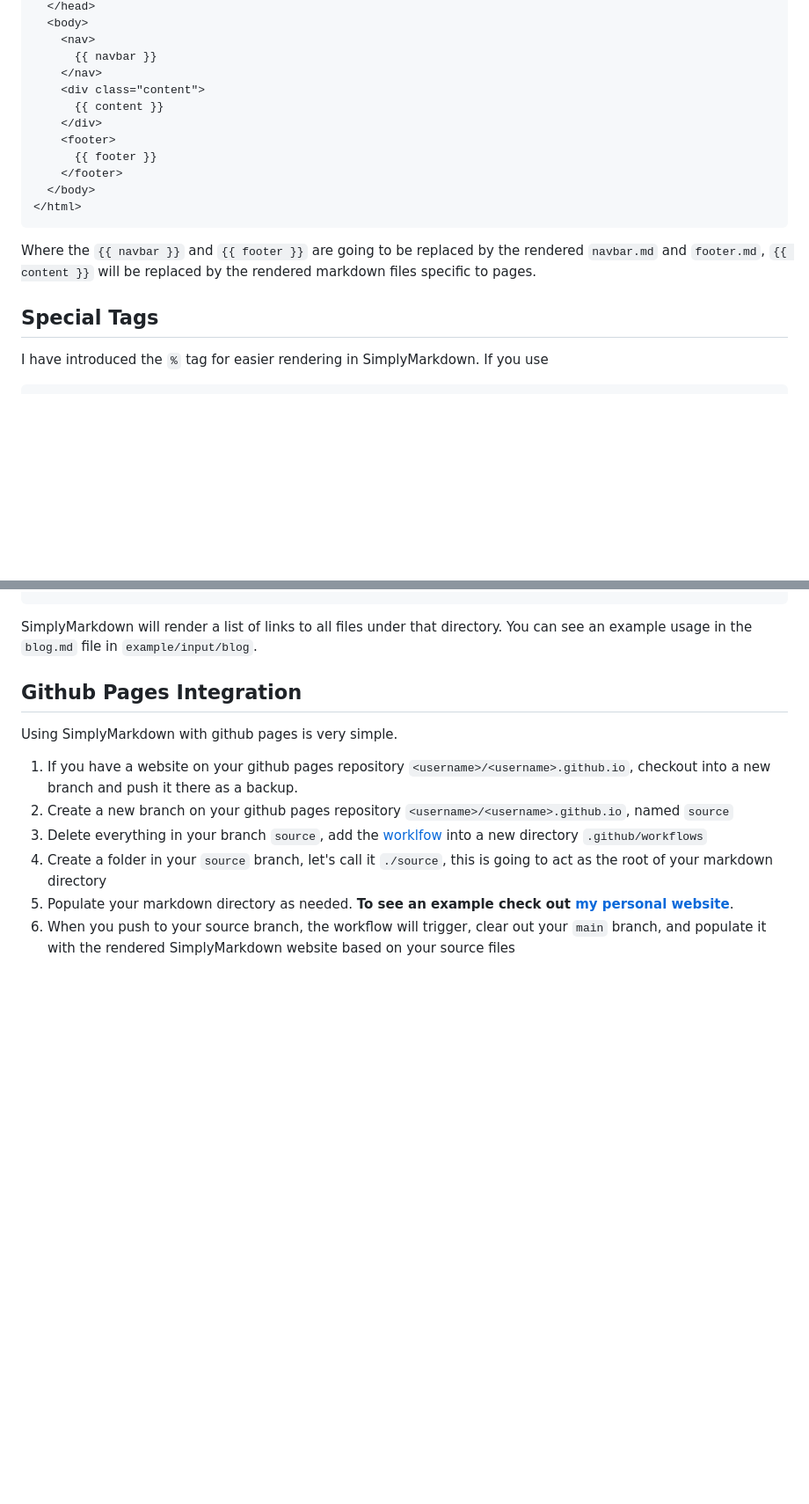
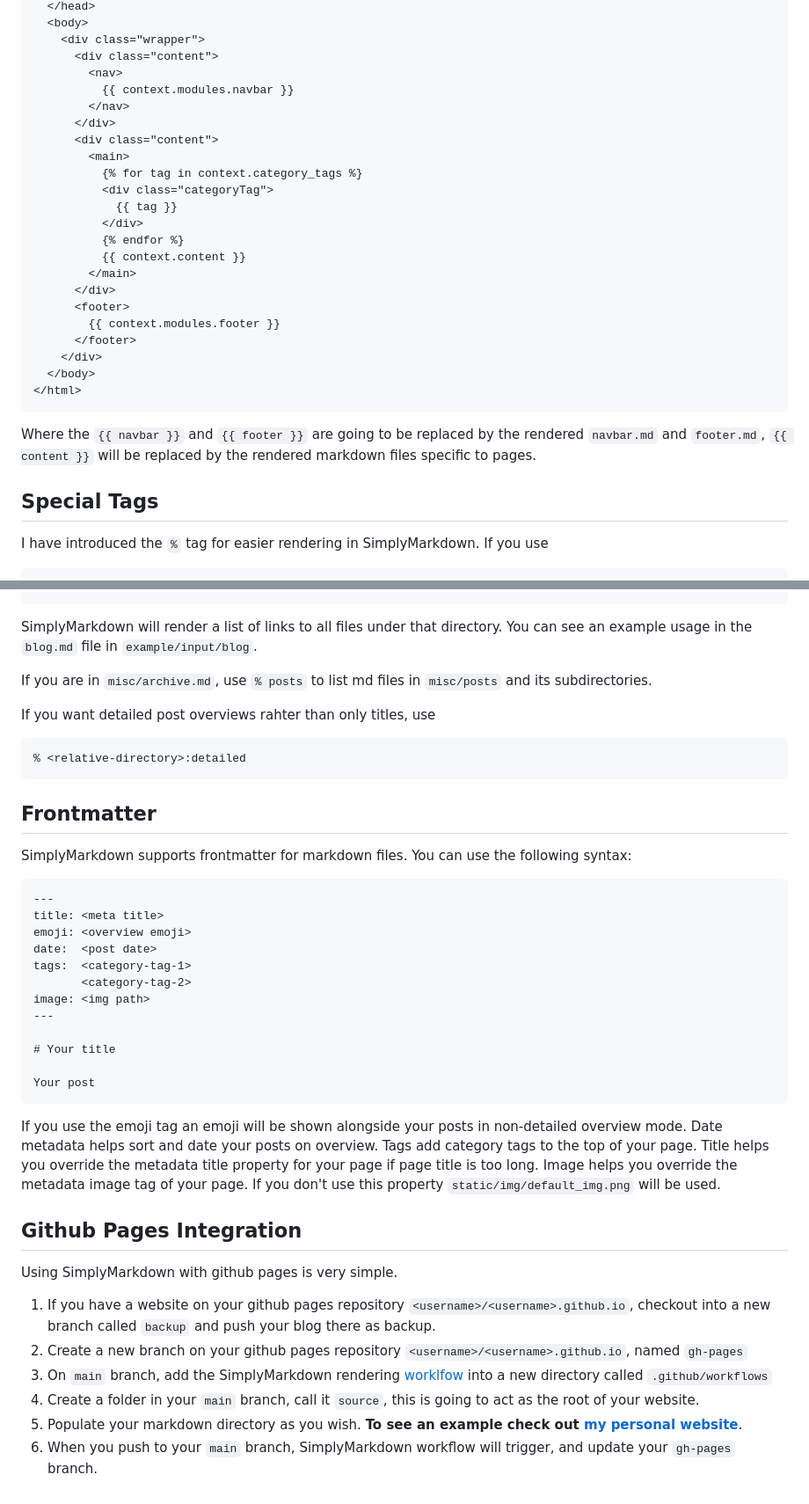
Before and after one commit to cemreefe/SimplyMarkdown, a Markdown page: README.md, 2 parts joined by grey strips. Shown at 88% size. Rendered like a GitHub page; blank space fills up the shorter version.

````diff
--- a/README.md
+++ b/README.md
@@ -60,14 +77,25 @@ Templates are html files that you supply to set the style of your website's page
   </head>
   <body>
-    <nav>
-      {{ navbar }}
-    </nav>
-    <div class="content">
-      {{ content }}
+    <div class="wrapper">
+      <div class="content">
+        <nav>
+          {{ context.modules.navbar }}
+        </nav>
+      </div>
+      <div class="content">
+        <main>
+          {% for tag in context.category_tags %}
+          <div class="categoryTag">
+            {{ tag }}
+          </div>
+          {% endfor %}
+          {{ context.content }}
+        </main>
+      </div>
+      <footer>
+        {{ context.modules.footer }}
+      </footer>
     </div>
-    <footer>
-      {{ footer }}
-    </footer>
   </body>
 </html>
 ```
@@ -77,4 +105,5 @@ Where the `{{ navbar }}` and `{{ footer }}` are going to be replaced by the rend
 ## Special Tags
 
 I have introduced the `%` tag for easier rendering in SimplyMarkdown. If you use
+
 ```
@@ -82,13 +111,47 @@ I have introduced the `%` tag for easier rendering in SimplyMarkdown. If you use
 ```
+
 SimplyMarkdown will render a list of links to all files under that directory. You can see an example usage in the `blog.md` file in `example/input/blog`.
+
+If you are in `misc/archive.md`, use `% posts` to list md files in `misc/posts` and its subdirectories.
+
+If you want detailed post overviews rahter than only titles, use
+
+```
+% <relative-directory>:detailed
+```
+
+## Frontmatter
+
+SimplyMarkdown supports frontmatter for markdown files. You can use the following syntax:
+
+```
+---
+title: <meta title>
+emoji: <overview emoji>
+date:  <post date>
+tags:  <category-tag-1>
+       <category-tag-2>
+image: <img path>
+---
+
+# Your title
+
+Your post
+```
+
+If you use the emoji tag an emoji will be shown alongside your posts in non-detailed overview mode.
+Date metadata helps sort and date your posts on overview.
+Tags add category tags to the top of your page.
+Title helps you override the metadata title property for your page if page title is too long.
+Image helps you override the metadata image tag of your page. If you don't use this property `static/img/default_img.png` will be used.
 
 ## Github Pages Integration
 
 Using SimplyMarkdown with github pages is very simple.
 
-1. If you have a website on your github pages repository `<username>/<username>.github.io`, checkout into a new branch and push it there as a backup.
-1. Create a new branch on your github pages repository `<username>/<username>.github.io`, named `source`
-1. Delete everything in your branch `source`, add the [worklfow](/workflow/render.yaml) into a new directory `.github/workflows`
-1. Create a folder in your `source` branch, let's call it `./source`, this is going to act as the root of your markdown directory
-1. Populate your markdown directory as needed. **To see an example check out [my personal website](https://github.com/cemreefe/cemreefe.github.io)**.
-1. When you push to your source branch, the workflow will trigger, clear out your `main` branch, and populate it with the rendered SimplyMarkdown website based on your source files
+1. If you have a website on your github pages repository `<username>/<username>.github.io`, checkout into a new branch called `backup` and push your blog there as backup.
+1. Create a new branch on your github pages repository `<username>/<username>.github.io`, named `gh-pages`
+1. On `main` branch, add the SimplyMarkdown rendering [worklfow](/workflow/render.yaml) into a new directory called `.github/workflows`
+1. Create a folder in your `main` branch, call it `source`, this is going to act as the root of your website.
+1. Populate your markdown directory as you wish. **To see an example check out [my personal website](https://github.com/cemreefe/cemreefe.github.io)**.
+1. When you push to your `main` branch, SimplyMarkdown workflow will trigger, and update your `gh-pages` branch.
````
Also changed, not shown: other parts of README.md (+34 -17 lines).
